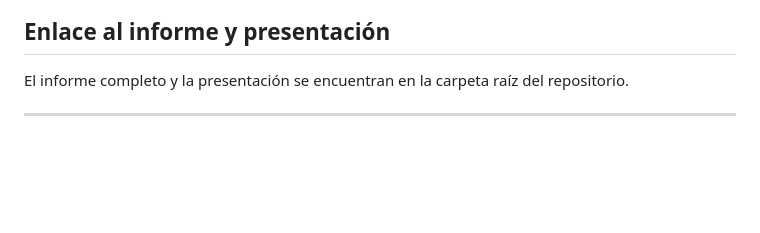
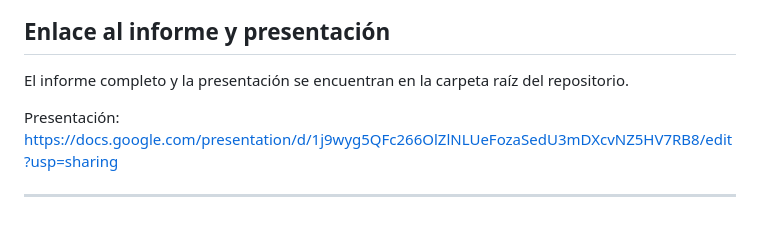
Before and after one commit to dgimenezdeveloper/ProyectoFinal-Revisteria, a Markdown page: README.md, the part around the change. Drawn GitHub-style; blank space fills up the shorter version.

Commit message:
Se agrega link a la presentación

```diff
--- a/README.md
+++ b/README.md
@@ -125,4 +125,6 @@ Accede a la aplicación en [http://localhost:8000/](http://localhost:8000/)
 
 El informe completo y la presentación se encuentran en la carpeta raíz del repositorio.
 
+Presentación: https://docs.google.com/presentation/d/1j9wyg5QFc266OlZlNLUeFozaSedU3mDXcvNZ5HV7RB8/edit?usp=sharing
+
 ---
```
